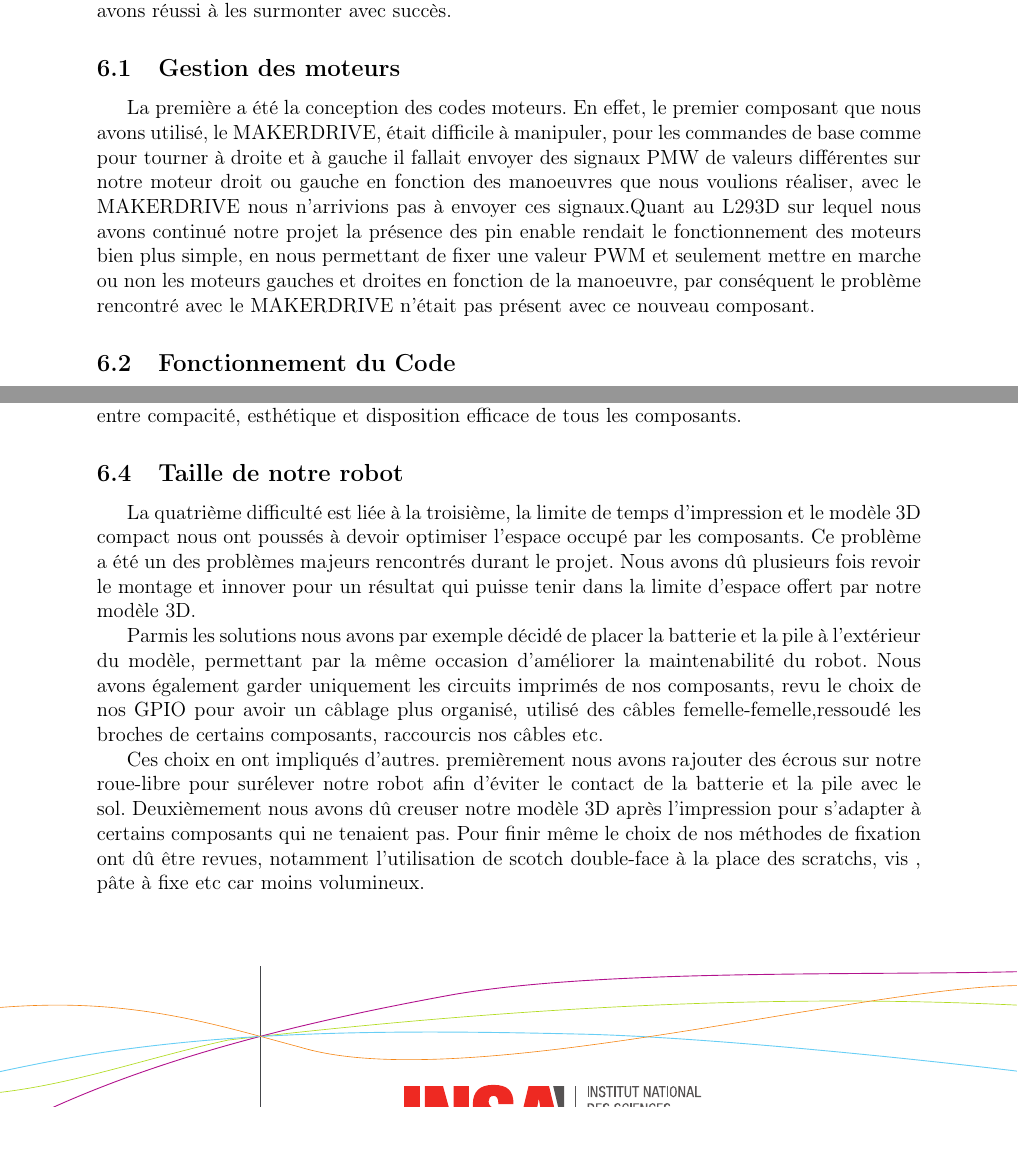
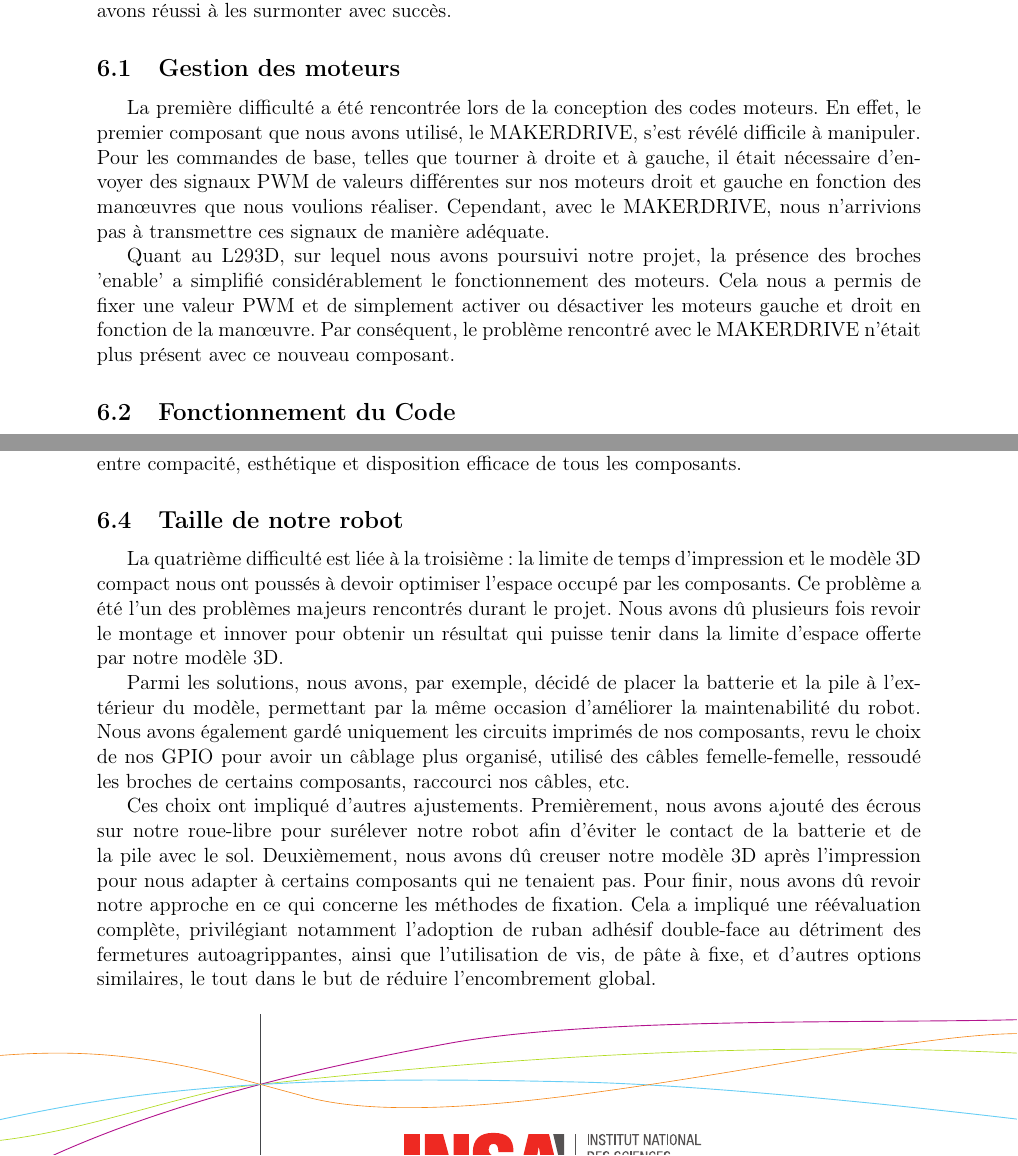
Before and after one commit to nlegendree/line-following-robot, a LaTeX document (latex/rapport.tex, which reads latex/difficulties.tex): two parts of pages 15 and 16 of 36, joined at a grey line, cut so that both start at the same text, the shorter picture padded with empty space. Compiled offline with pdfLaTeX.

Commit message:
Correction difficulties

```diff
--- a/latex/difficulties.tex
+++ b/latex/difficulties.tex
@@ -1,15 +1,14 @@
 Pendant notre projet, nous avons fait face à des défis, mais grâce à notre collaboration, nous avons réussi à les surmonter avec succès.
 
 \subsection{Gestion des moteurs}
-La première a été la conception des codes moteurs. En effet, le premier composant que nous avons utilisé, le MAKERDRIVE, était difficile à manipuler, pour les commandes de base comme pour tourner à droite et à gauche il fallait envoyer des signaux PMW de valeurs différentes sur notre moteur droit ou gauche en fonction des manoeuvres que nous voulions réaliser, avec le MAKERDRIVE nous n'arrivions pas à envoyer ces signaux.Quant au L293D sur lequel nous avons continué notre projet la présence des pin enable rendait le fonctionnement des moteurs bien plus simple, en nous permettant de fixer une valeur PWM et seulement mettre en marche ou non les moteurs gauches et droites en fonction de la manoeuvre, par conséquent le problème rencontré avec le MAKERDRIVE n'était pas présent avec ce nouveau composant.
+La première difficulté a été rencontrée lors de la conception des codes moteurs. En effet, le premier composant que nous avons utilisé, le MAKERDRIVE, s'est révélé difficile à manipuler. Pour les commandes de base, telles que tourner à droite et à gauche, il était nécessaire d'envoyer des signaux PWM de valeurs différentes sur nos moteurs droit et gauche en fonction des manœuvres que nous voulions réaliser. Cependant, avec le MAKERDRIVE, nous n'arrivions pas à transmettre ces signaux de manière adéquate.
+
+Quant au L293D, sur lequel nous avons poursuivi notre projet, la présence des broches 'enable' a simplifié considérablement le fonctionnement des moteurs. Cela nous a permis de fixer une valeur PWM et de simplement activer ou désactiver les moteurs gauche et droit en fonction de la manœuvre. Par conséquent, le problème rencontré avec le MAKERDRIVE n'était plus présent avec ce nouveau composant.
 
 \subsection{Fonctionnement du Code}
-Durant la phase de développement nous avons rencontré certains problèmes.
-
-L'un des problèmes était une latence entre l'action réalisée sur la manette et la réaction du robot, rendant très difficile sa maniabilité ainsi que certaines manoeuvres. Nous avons alors entâmé des recherches pour trouver une solution à ce problème. Après plusieures tentatives qui n'aboutissaient pas, la solution était plutôt simple. Pour un signal PWM nous avons une clock qui met à jour le signal PWM à chaque période de temps définit par la clock, cette latence ne venait donc ni de la manette ni de la Raspeberry Pi mais bien de la clock PWM, et en la diminuant nous avons réussi à obtenir une maniabilité très bonne avec un réponse presque instantanée du robot.
+Durant la phase de développement nous avons rencontré certains problèmes. L'un des problèmes était une latence entre l'action réalisée sur la manette et la réaction du robot, rendant très difficile sa maniabilité ainsi que certaines manoeuvres. Nous avons alors entâmé des recherches pour trouver une solution à ce problème. Après plusieures tentatives qui n'aboutissaient pas, la solution était plutôt simple. Pour un signal PWM nous avons une clock qui met à jour le signal PWM à chaque période de temps définit par la clock, cette latence ne venait donc ni de la manette ni de la Raspeberry Pi mais bien de la clock PWM, et en la diminuant nous avons réussi à obtenir une maniabilité très bonne avec un réponse presque instantanée du robot.
 
 Un autre problème rencontré pendant notre phase de développement, a été le fonctionnement du mode suivi de ligne. Pour celui-ci nous avions testé le fonctionnement en dehors du circuit final et il fonctionnait correctement, notre table de vérité était correcte mais sur le circuit notre robot effectuait des sortes de zig-zags sur les lignes droites et avait certains problèmes sur les virages. Après avoir revu notre code et notre table de vérité plusieurs fois, nous en avons conclu que le problème ne venait pas d'ici. Nous avons alors observé le comportement du robot sur le circuit et avons remarqué que la vitesse du robot comparée à la taille du circuit impactait le fonctionnement de nos suiveurs de ligne. Nous avons alors réduit la vitesse globale en mode suivi de ligne jusqu'à trouver le parfait compromis entre vitesse et réalisation du circuit.
-
 
 \subsection{Modélisation 3D}
 La troisième difficulté majeure rencontrée lors de la réalisation de notre modèle 3D a été liée aux contraintes spécifiques du fichier .stl que nous avons choisi pour l'impression. Le recours à un fichier maillé comportant plus de 50 000 facettes a rendu l'utilisation de la fonction 'Coque' (qui permet de créer une enveloppe solide autour d'un modèle plein) de SolidWorks impossible. Face à ce défi, nous avons dû entreprendre manuellement le processus de "creusement" en effectuant des enlèvements de matière, une tâche complexe et minutieuse.
@@ -21,11 +20,11 @@ Une autre difficulté notable a émergé lors de la phase d'impression 3D. En ra
 Par ailleurs, la réalisation du modèle 3D a exigé une anticipation minutieuse de l'emplacement des trous pour la fixation et le passage des fils, nous obligeant à trouver le juste équilibre entre compacité, esthétique et disposition efficace de tous les composants.
 
 \subsection{Taille de notre robot}
-La quatrième difficulté est liée à la troisième, la limite de temps d'impression et le modèle 3D compact nous ont poussés à devoir optimiser l'espace occupé par les composants. Ce problème a été un des problèmes majeurs rencontrés durant le projet. Nous avons dû plusieurs fois revoir le montage et innover pour un résultat qui puisse tenir dans la limite d'espace offert par notre modèle 3D.
+La quatrième difficulté est liée à la troisième : la limite de temps d'impression et le modèle 3D compact nous ont poussés à devoir optimiser l'espace occupé par les composants. Ce problème a été l'un des problèmes majeurs rencontrés durant le projet. Nous avons dû plusieurs fois revoir le montage et innover pour obtenir un résultat qui puisse tenir dans la limite d'espace offerte par notre modèle 3D.
 
- Parmis les solutions nous avons par exemple décidé de placer la batterie et la pile à l'extérieur du modèle, permettant par la même occasion d'améliorer la maintenabilité du robot. Nous avons également garder uniquement les circuits imprimés de nos composants, revu le choix de nos GPIO pour avoir un câblage plus organisé, utilisé des câbles femelle-femelle,ressoudé les broches de certains composants, raccourcis nos câbles etc.
+Parmi les solutions, nous avons, par exemple, décidé de placer la batterie et la pile à l'extérieur du modèle, permettant par la même occasion d'améliorer la maintenabilité du robot. Nous avons également gardé uniquement les circuits imprimés de nos composants, revu le choix de nos GPIO pour avoir un câblage plus organisé, utilisé des câbles femelle-femelle, ressoudé les broches de certains composants, raccourci nos câbles, etc.
 
- Ces choix en ont impliqués d'autres. premièrement nous avons rajouter des écrous sur notre roue-libre pour surélever notre robot afin d'éviter le contact de la batterie et la pile avec le sol. Deuxièmement nous avons dû creuser notre modèle 3D après l'impression pour s'adapter à certains composants qui ne tenaient pas. Pour finir même le choix de nos méthodes de fixation ont dû être revues, notamment l'utilisation de scotch double-face à la place des scratchs, vis , pâte à fixe etc car moins volumineux.
+Ces choix ont impliqué d'autres ajustements. Premièrement, nous avons ajouté des écrous sur notre roue-libre pour surélever notre robot afin d'éviter le contact de la batterie et de la pile avec le sol. Deuxièmement, nous avons dû creuser notre modèle 3D après l'impression pour nous adapter à certains composants qui ne tenaient pas. Pour finir, nous avons dû revoir notre approche en ce qui concerne les méthodes de fixation. Cela a impliqué une réévaluation complète, privilégiant notamment l'adoption de ruban adhésif double-face au détriment des fermetures autoagrippantes, ainsi que l'utilisation de vis, de pâte à fixe, et d'autres options similaires, le tout dans le but de réduire l'encombrement global.
 
 \subsection{Isolation des composants}
 Après le montage de notre robot, nous avons entamé la phase finale, c'est-à-dire les tests.
```
